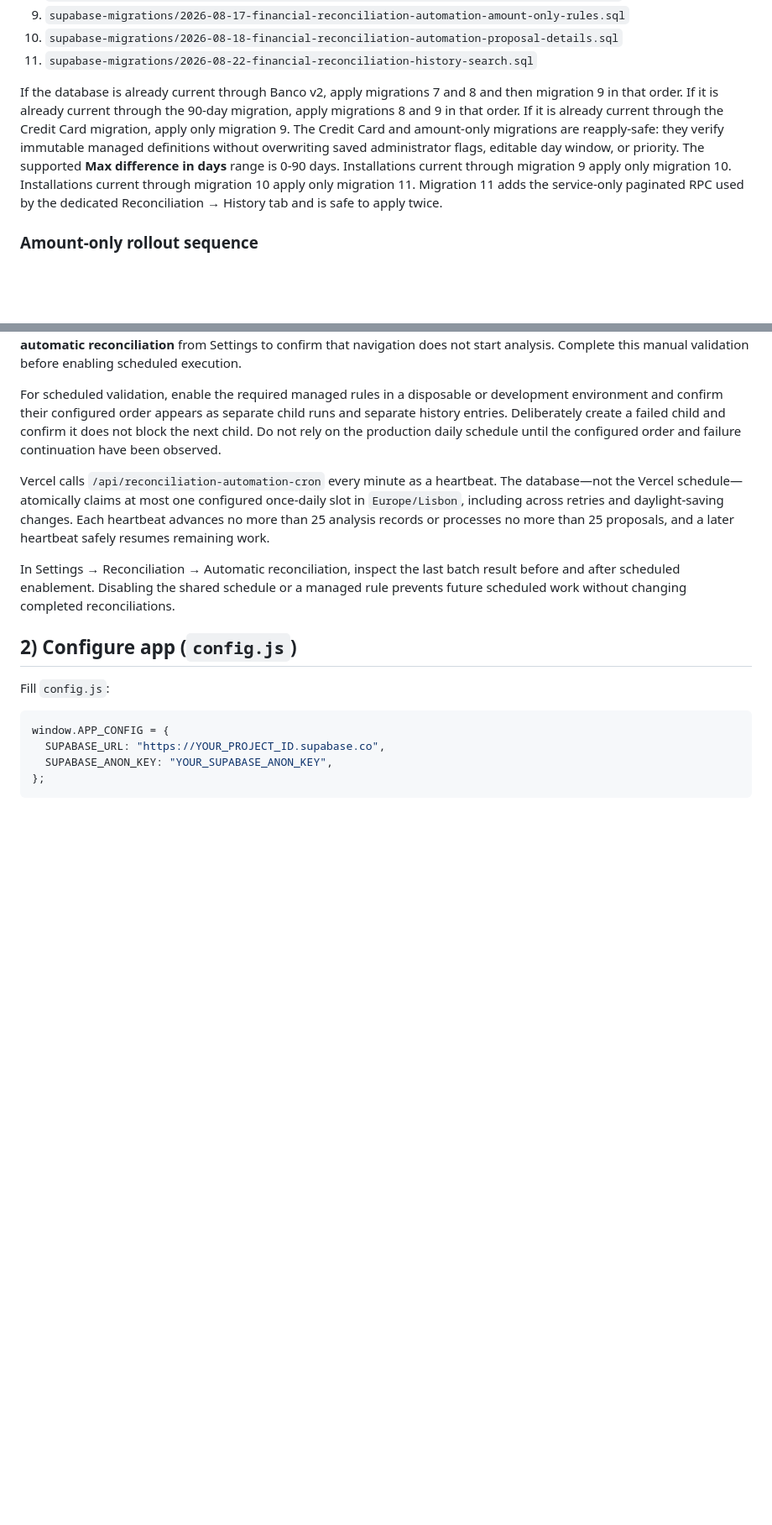
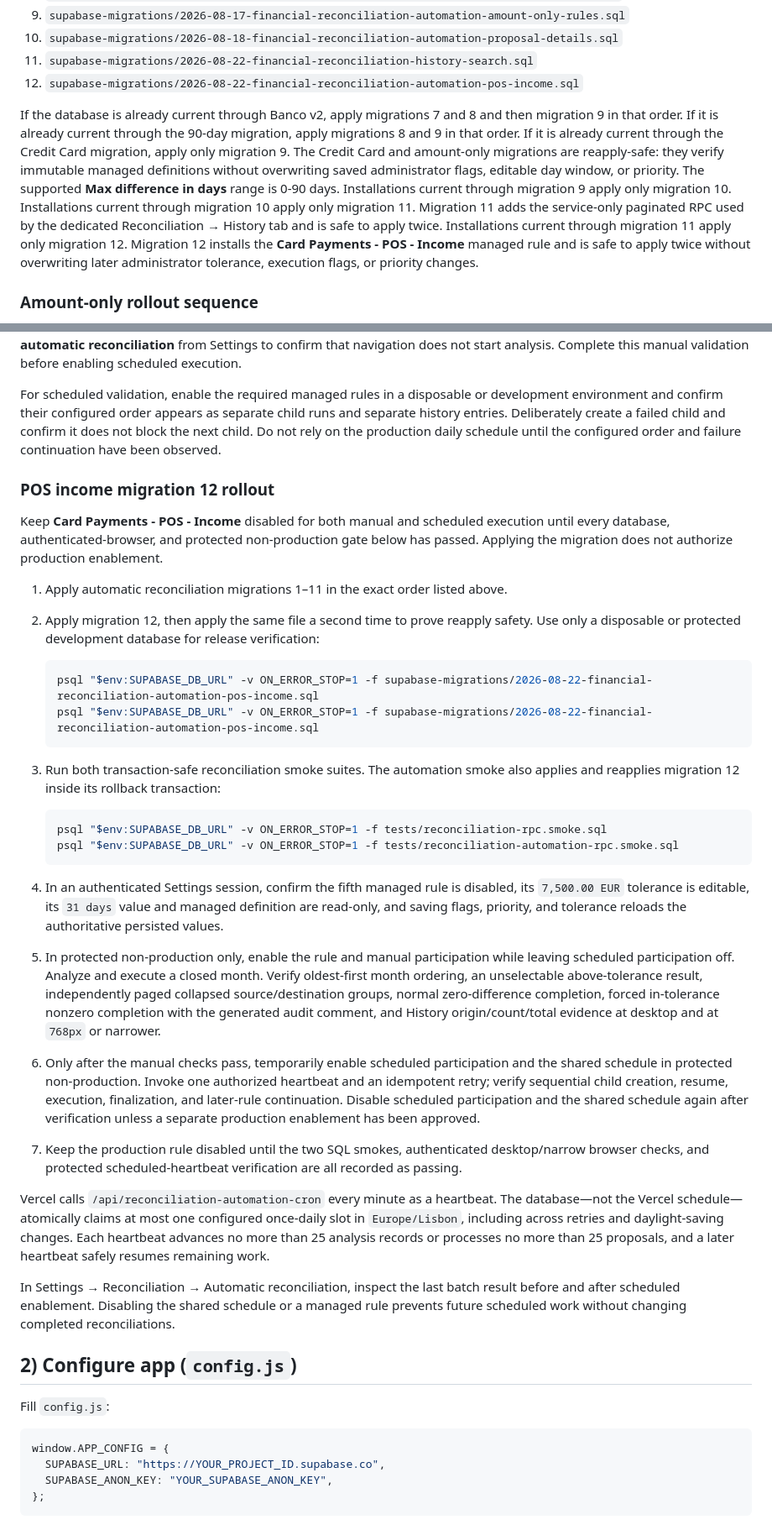
Before and after one commit to FquatroN/ACCOM-TOOLS, a Markdown page: README.md, 2 parts joined by grey strips. Shown at 84% size. Rendered like a GitHub page; blank space fills up the shorter version.

Commit message:
docs: add POS income reconciliation rollout

````diff
--- a/README.md
+++ b/README.md
@@ -55,6 +55,7 @@ migrations in this exact order:
 9. `supabase-migrations/2026-08-17-financial-reconciliation-automation-amount-only-rules.sql`
 10. `supabase-migrations/2026-08-18-financial-reconciliation-automation-proposal-details.sql`
 11. `supabase-migrations/2026-08-22-financial-reconciliation-history-search.sql`
+12. `supabase-migrations/2026-08-22-financial-reconciliation-automation-pos-income.sql`
 
 If the database is already current through Banco v2, apply migrations 7 and 8
 and then migration 9 in that order. If it is already current through the
@@ -66,7 +67,10 @@ or priority. The supported **Max difference in days** range is 0-90 days.
 Installations current through migration 9 apply only migration 10.
 Installations current through migration 10 apply only migration 11. Migration 11
 adds the service-only paginated RPC used by the dedicated Reconciliation →
-History tab and is safe to apply twice.
+History tab and is safe to apply twice. Installations current through migration
+11 apply only migration 12. Migration 12 installs the **Card Payments - POS -
+Income** managed rule and is safe to apply twice without overwriting later
+administrator tolerance, execution flags, or priority changes.
 
 ### Amount-only rollout sequence
 
@@ -201,6 +205,53 @@ child runs and separate history entries. Deliberately create a failed child and
 confirm it does not block the next child. Do not rely on the production daily
 schedule until the configured order and failure continuation have been observed.
 
+### POS income migration 12 rollout
+
+Keep **Card Payments - POS - Income** disabled for both manual and scheduled
+execution until every database, authenticated-browser, and protected
+non-production gate below has passed. Applying the migration does not authorize
+production enablement.
+
+1. Apply automatic reconciliation migrations 1–11 in the exact order listed
+   above.
+2. Apply migration 12, then apply the same file a second time to prove reapply
+   safety. Use only a disposable or protected development database for release
+   verification:
+
+   ```powershell
+   psql "$env:SUPABASE_DB_URL" -v ON_ERROR_STOP=1 -f supabase-migrations/2026-08-22-financial-reconciliation-automation-pos-income.sql
+   psql "$env:SUPABASE_DB_URL" -v ON_ERROR_STOP=1 -f supabase-migrations/2026-08-22-financial-reconciliation-automation-pos-income.sql
+   ```
+
+3. Run both transaction-safe reconciliation smoke suites. The automation smoke
+   also applies and reapplies migration 12 inside its rollback transaction:
+
+   ```powershell
+   psql "$env:SUPABASE_DB_URL" -v ON_ERROR_STOP=1 -f tests/reconciliation-rpc.smoke.sql
+   psql "$env:SUPABASE_DB_URL" -v ON_ERROR_STOP=1 -f tests/reconciliation-automation-rpc.smoke.sql
+   ```
+
+4. In an authenticated Settings session, confirm the fifth managed rule is
+   disabled, its `7,500.00 EUR` tolerance is editable, its `31 days` value and
+   managed definition are read-only, and saving flags, priority, and tolerance
+   reloads the authoritative persisted values.
+5. In protected non-production only, enable the rule and manual participation
+   while leaving scheduled participation off. Analyze and execute a closed
+   month. Verify oldest-first month ordering, an unselectable above-tolerance
+   result, independently paged collapsed source/destination groups, normal
+   zero-difference completion, forced in-tolerance nonzero completion with the
+   generated audit comment, and History origin/count/total evidence at desktop
+   and at `768px` or narrower.
+6. Only after the manual checks pass, temporarily enable scheduled participation
+   and the shared schedule in protected non-production. Invoke one authorized
+   heartbeat and an idempotent retry; verify sequential child creation, resume,
+   execution, finalization, and later-rule continuation. Disable scheduled
+   participation and the shared schedule again after verification unless a
+   separate production enablement has been approved.
+7. Keep the production rule disabled until the two SQL smokes, authenticated
+   desktop/narrow browser checks, and protected scheduled-heartbeat verification
+   are all recorded as passing.
+
 Vercel calls `/api/reconciliation-automation-cron` every minute as a heartbeat.
 The database—not the Vercel schedule—atomically claims at most one configured
 once-daily slot in `Europe/Lisbon`, including across retries and daylight-saving
````
Also changed, not shown: 2 other files.
